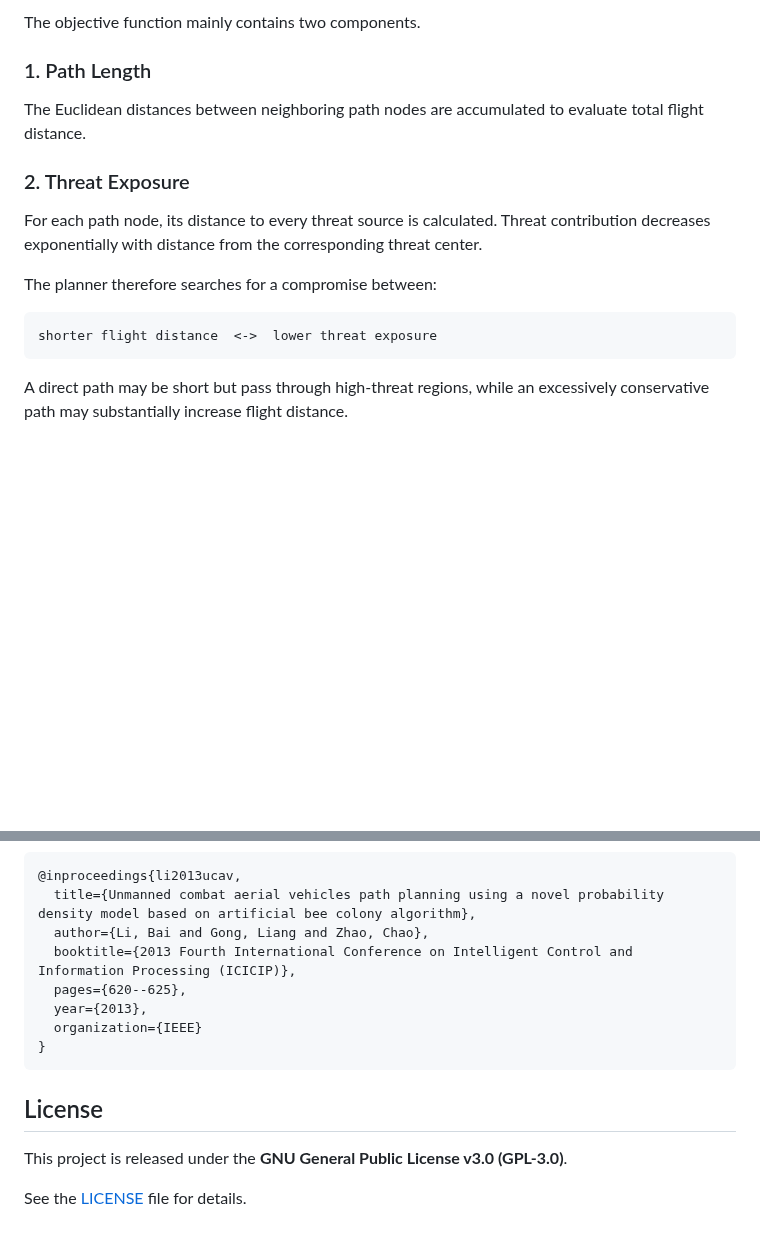
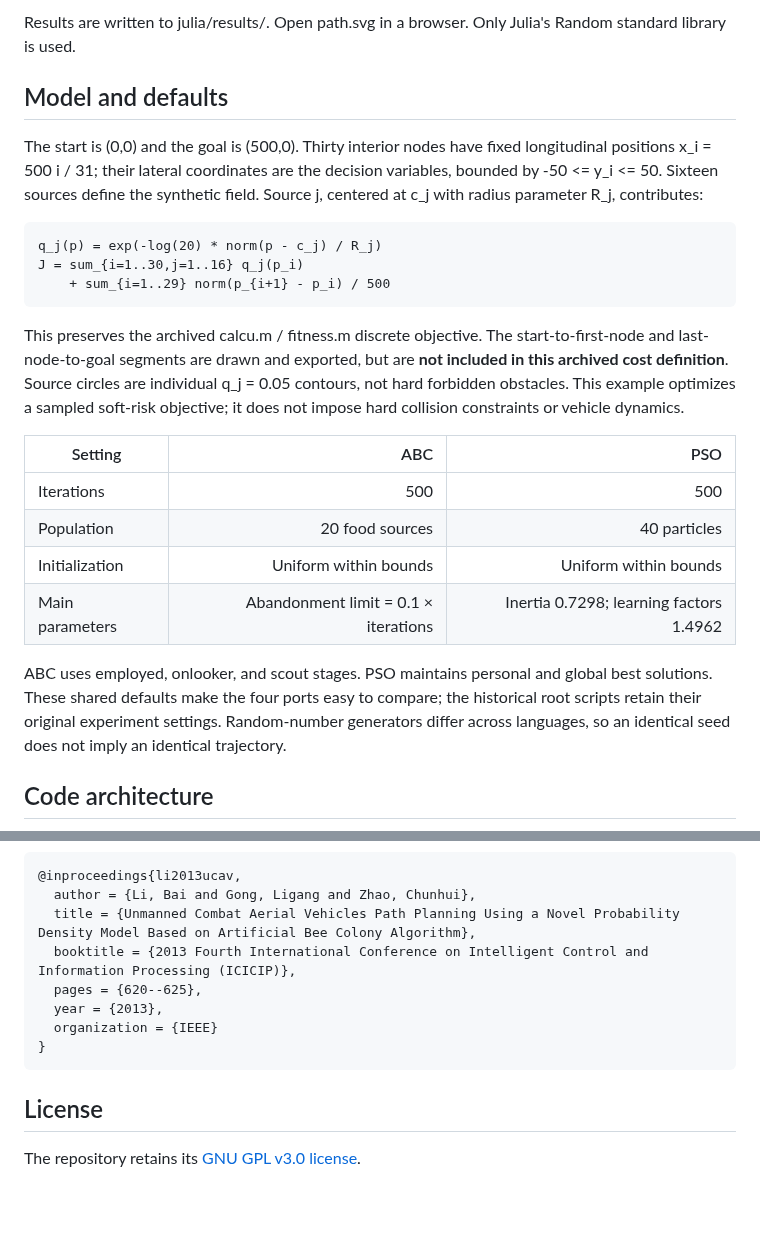
Before and after one commit to libai1943/UAV-Path-Planning, a Markdown page: README.md, 2 parts joined by grey strips. Drawn GitHub-style; blank space fills up the shorter version.

````diff
--- a/README.md
+++ b/README.md
@@ -67,19 +71,26 @@ The longitudinal coordinates are distributed along the start-to-target direction
 
-The objective function mainly contains two components.
+Results are written to julia/results/. Open path.svg in a browser. Only Julia's Random standard library is used.
 
-### 1. Path Length
+## Model and defaults
 
-The Euclidean distances between neighboring path nodes are accumulated to evaluate total flight distance.
+The start is (0,0) and the goal is (500,0). Thirty interior nodes have fixed longitudinal positions x_i = 500 i / 31; their lateral coordinates are the decision variables, bounded by -50 <= y_i <= 50. Sixteen sources define the synthetic field. Source j, centered at c_j with radius parameter R_j, contributes:
 
-### 2. Threat Exposure
+~~~text
+q_j(p) = exp(-log(20) * norm(p - c_j) / R_j)
+J = sum_{i=1..30,j=1..16} q_j(p_i)
+    + sum_{i=1..29} norm(p_{i+1} - p_i) / 500
+~~~
 
-For each path node, its distance to every threat source is calculated. Threat contribution decreases exponentially with distance from the corresponding threat center.
+This preserves the archived calcu.m / fitness.m discrete objective. The start-to-first-node and last-node-to-goal segments are drawn and exported, but are **not included in this archived cost definition**. Source circles are individual q_j = 0.05 contours, not hard forbidden obstacles. This example optimizes a sampled soft-risk objective; it does not impose hard collision constraints or vehicle dynamics.
 
-The planner therefore searches for a compromise between:
+| Setting | ABC | PSO |
+|---|---:|---:|
+| Iterations | 500 | 500 |
+| Population | 20 food sources | 40 particles |
+| Initialization | Uniform within bounds | Uniform within bounds |
+| Main parameters | Abandonment limit = 0.1 × iterations | Inertia 0.7298; learning factors 1.4962 |
 
-```text
-shorter flight distance  <->  lower threat exposure
-```
+ABC uses employed, onlooker, and scout stages. PSO maintains personal and global best solutions. These shared defaults make the four ports easy to compare; the historical root scripts retain their original experiment settings. Random-number generators differ across languages, so an identical seed does not imply an identical trajectory.
 
-A direct path may be short but pass through high-threat regions, while an excessively conservative path may substantially increase flight distance.
+## Code architecture
 
@@ -177,15 +139,13 @@ If you find this repository useful for your research, please cite:
 @inproceedings{li2013ucav,
-  title={Unmanned combat aerial vehicles path planning using a novel probability density model based on artificial bee colony algorithm},
-  author={Li, Bai and Gong, Liang and Zhao, Chao},
-  booktitle={2013 Fourth International Conference on Intelligent Control and Information Processing (ICICIP)},
-  pages={620--625},
-  year={2013},
-  organization={IEEE}
+  author = {Li, Bai and Gong, Ligang and Zhao, Chunhui},
+  title = {Unmanned Combat Aerial Vehicles Path Planning Using a Novel Probability Density Model Based on Artificial Bee Colony Algorithm},
+  booktitle = {2013 Fourth International Conference on Intelligent Control and Information Processing (ICICIP)},
+  pages = {620--625},
+  year = {2013},
+  organization = {IEEE}
 }
-```
+~~~
 
 ## License
 
-This project is released under the **GNU General Public License v3.0 (GPL-3.0)**.
-
-See the [LICENSE](LICENSE) file for details.
+The repository retains its [GNU GPL v3.0 license](LICENSE).
````
Also changed, not shown: other parts of README.md (+80 -125 lines), docs/abc_path.png (added), 16 other files.
